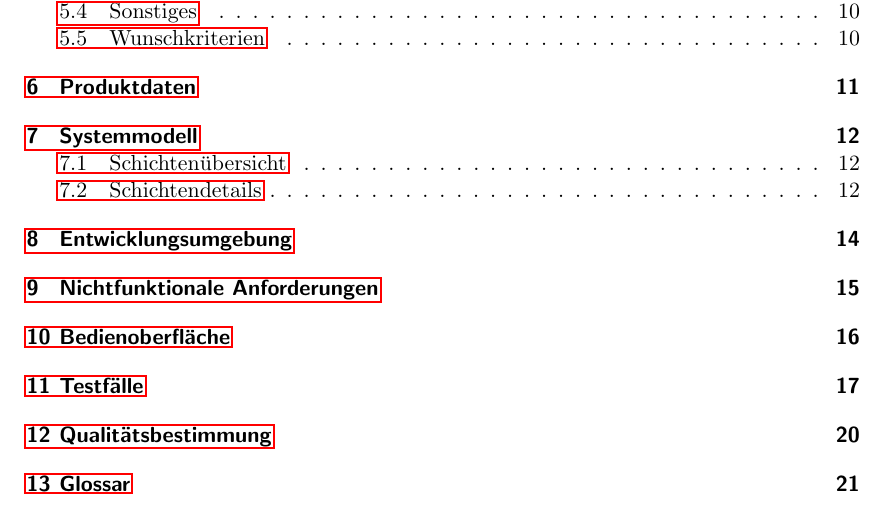
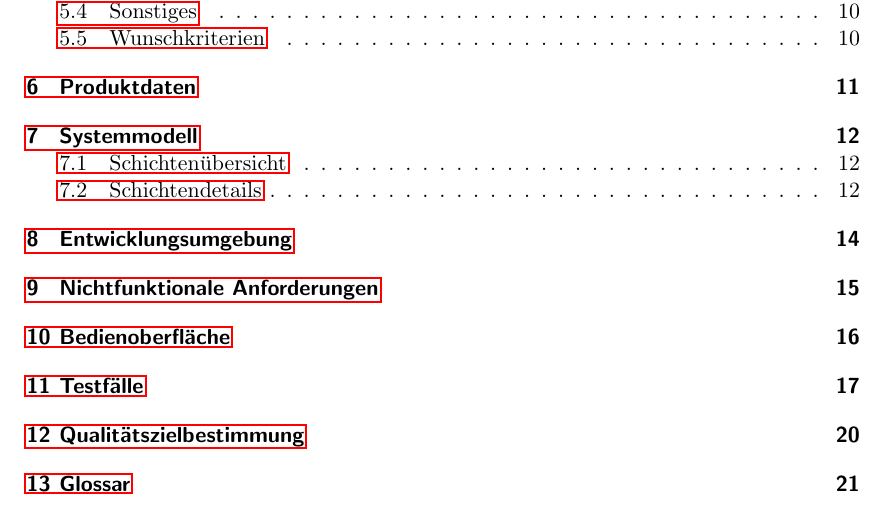
Before and after one commit to TehMillhouse/YUV.KA, a LaTeX document (pflichtenheft/pflichtenheft.tex, which reads pflichtenheft/qualitaetszielbestimmung.tex): part of page 3 of 22, cut so that both start at the same text. Compiled offline with pdfLaTeX.

Commit message:
Change qualitaetsbestimmung to qualitaetszielbestimmung.

```diff
--- a/pflichtenheft/qualitaet.tex
+++ b/pflichtenheft/qualitaetszielbestimmung.tex
@@ -1,5 +1,5 @@
 
-\section{Qualitätsbestimmung}
+\section{Qualitätszielbestimmung}
 
 %\begin{table}[htbp]
 %\begin{tabularx}{1.2\textwidth}{|l|X|X|X|X|}
```
Also changed, not shown: pflichtenheft/pflichtenheft.tex (+1 -1 lines).
